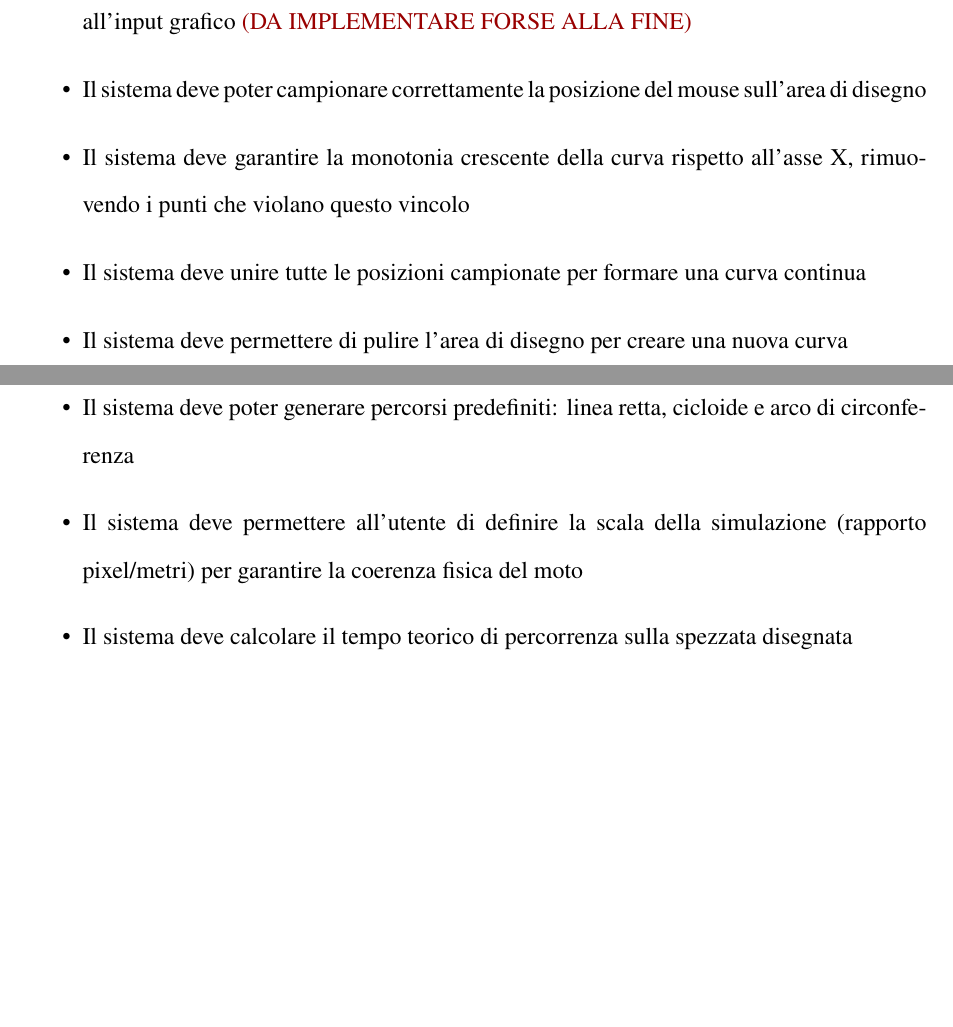
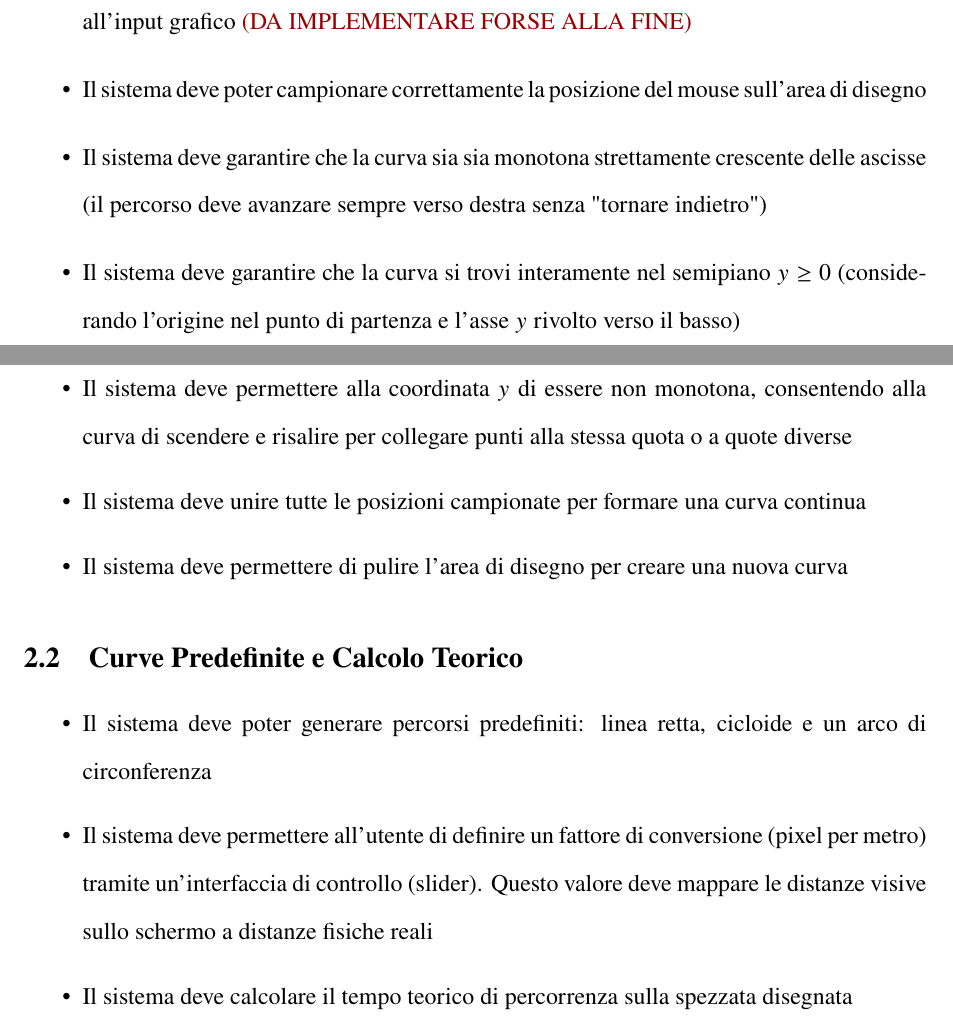
Before and after one commit to Mattia-Zanini/BDraw, a LaTeX document (LaTeX Tesi/Progetto_BDraw.tex): two parts of pages 5 and 6 of 7 before the commit and two parts of pages 5 and 6 of 8 after it, joined at a grey line, cut so that both start at the same text, the shorter picture padded with empty space. Compiled offline with pdfLaTeX.

Commit message:
ritocchi ai requisiti funzionali e non funzionali

```diff
--- a/LaTeX Tesi/Progetto_BDraw.tex
+++ b/LaTeX Tesi/Progetto_BDraw.tex
@@ -123,7 +123,9 @@ In conclusione, il problema della brachistocrona ben può rappresentare un emble
     \item L'utente deve poter disegnare una curva a mano libera sull'area di disegno tramite il trascinamento del mouse
     \item Il sistema deve permettere l'inserimento di curve tramite equazioni matematiche, oltre all'input grafico \textcolor{firebrick}{(DA IMPLEMENTARE FORSE ALLA FINE)}
     \item Il sistema deve poter campionare correttamente la posizione del mouse sull'area di disegno
-    \item Il sistema deve garantire la monotonia crescente della curva rispetto all'asse X, rimuovendo i punti che violano questo vincolo
+    \item Il sistema deve garantire che la curva sia sia monotona strettamente crescente delle ascisse (il percorso deve avanzare sempre verso destra senza "tornare indietro")
+    \item Il sistema deve garantire che la curva si trovi interamente nel semipiano $y \ge 0$ (considerando l'origine nel punto di partenza e l'asse $y$ rivolto verso il basso)
+    \item Il sistema deve permettere alla coordinata $y$ di essere non monotona, consentendo alla curva di scendere e risalire per collegare punti alla stessa quota o a quote diverse
     \item Il sistema deve unire tutte le posizioni campionate per formare una curva continua
     \item Il sistema deve permettere di pulire l'area di disegno per creare una nuova curva
 \end{itemize}
@@ -131,8 +133,8 @@ In conclusione, il problema della brachistocrona ben può rappresentare un emble
 \subsection{Curve Predefinite e Calcolo Teorico}
 
 \begin{itemize}
-    \item Il sistema deve poter generare percorsi predefiniti: linea retta, cicloide e arco di circonferenza
-    \item Il sistema deve permettere all'utente di definire la scala della simulazione (rapporto pixel/metri) per garantire la coerenza fisica del moto
+    \item Il sistema deve poter generare percorsi predefiniti: linea retta, cicloide e un arco di circonferenza
+    \item Il sistema deve permettere all'utente di definire un fattore di conversione (pixel per metro) tramite un'interfaccia di controllo (slider). Questo valore deve mappare le distanze visive sullo schermo a distanze fisiche reali
     \item Il sistema deve calcolare il tempo teorico di percorrenza sulla spezzata disegnata
 \end{itemize}
 
```
Also changed, not shown: LaTeX Tesi/Progetto_BDraw.pdf, LaTeX Tesi/Progetto_BDraw.tex (4 more changed lines).
